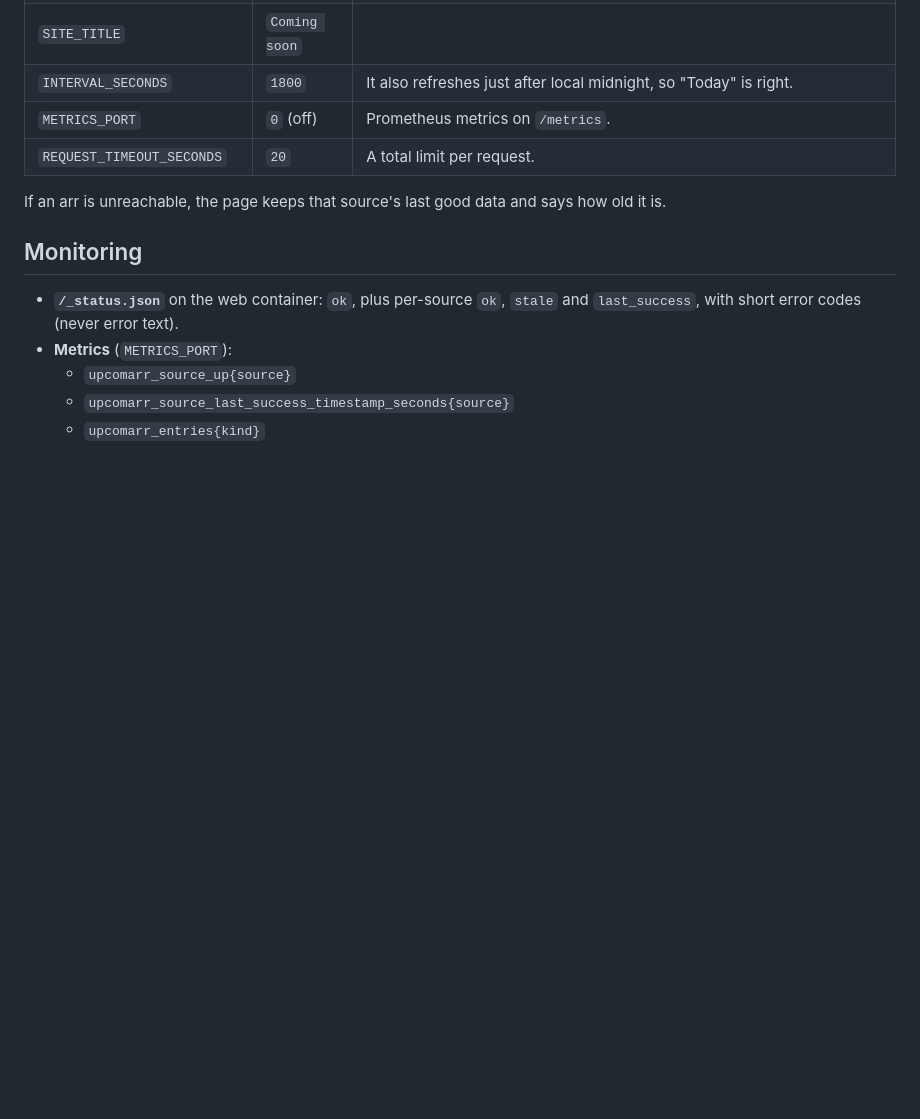
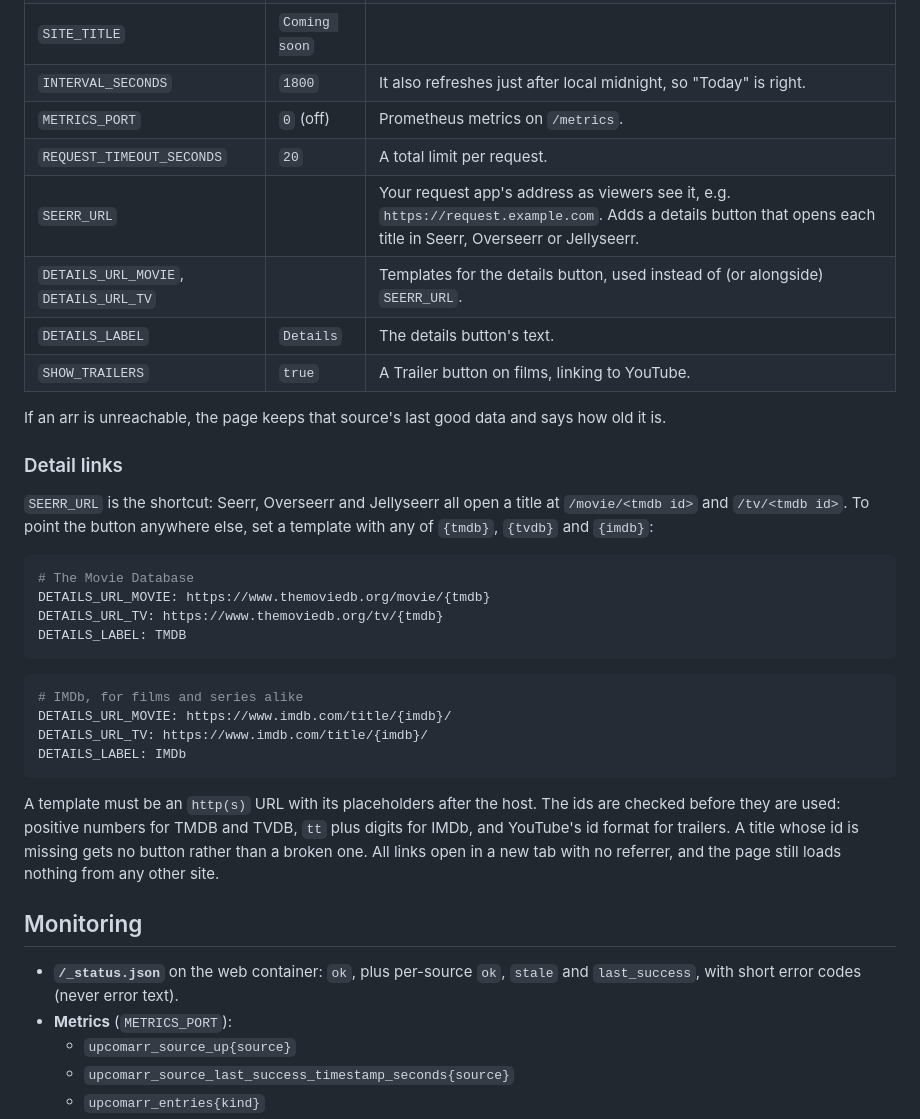
Before and after one commit to realshaunoneill/upcomarr, a Markdown page: README.md, the part around one of its changes. Drawn GitHub-style; blank space fills up the shorter version.

````diff
--- a/README.md
+++ b/README.md
@@ -110,8 +114,36 @@ set, never their values.
 | `INTERVAL_SECONDS` | `1800` | It also refreshes just after local midnight, so "Today" is right. |
 | `METRICS_PORT` | `0` (off) | Prometheus metrics on `/metrics`. |
 | `REQUEST_TIMEOUT_SECONDS` | `20` | A total limit per request. |
+| `SEERR_URL` | | Your request app's address as viewers see it, e.g. `https://request.example.com`. Adds a details button that opens each title in Seerr, Overseerr or Jellyseerr. |
+| `DETAILS_URL_MOVIE`, `DETAILS_URL_TV` | | Templates for the details button, used instead of (or alongside) `SEERR_URL`. |
+| `DETAILS_LABEL` | `Details` | The details button's text. |
+| `SHOW_TRAILERS` | `true` | A Trailer button on films, linking to YouTube. |
 
 If an arr is unreachable, the page keeps that source's last good data and says how old it is.
+
+### Detail links
+
+`SEERR_URL` is the shortcut: Seerr, Overseerr and Jellyseerr all open a title at `/movie/<tmdb id>` and
+`/tv/<tmdb id>`. To point the button anywhere else, set a template with any of `{tmdb}`, `{tvdb}` and `{imdb}`:
+
+```yaml
+# The Movie Database
+DETAILS_URL_MOVIE: https://www.themoviedb.org/movie/{tmdb}
+DETAILS_URL_TV: https://www.themoviedb.org/tv/{tmdb}
+DETAILS_LABEL: TMDB
+```
+
+```yaml
+# IMDb, for films and series alike
+DETAILS_URL_MOVIE: https://www.imdb.com/title/{imdb}/
+DETAILS_URL_TV: https://www.imdb.com/title/{imdb}/
+DETAILS_LABEL: IMDb
+```
+
+A template must be an `http(s)` URL with its placeholders after the host. The ids are checked before they
+are used: positive numbers for TMDB and TVDB, `tt` plus digits for IMDb, and YouTube's id format for
+trailers. A title whose id is missing gets no button rather than a broken one. All links open in a new tab
+with no referrer, and the page still loads nothing from any other site.
 
 ## Monitoring
 
````
Also changed, not shown: other parts of README.md (+6 -2 lines), docs/screenshot.png, 18 other files.
